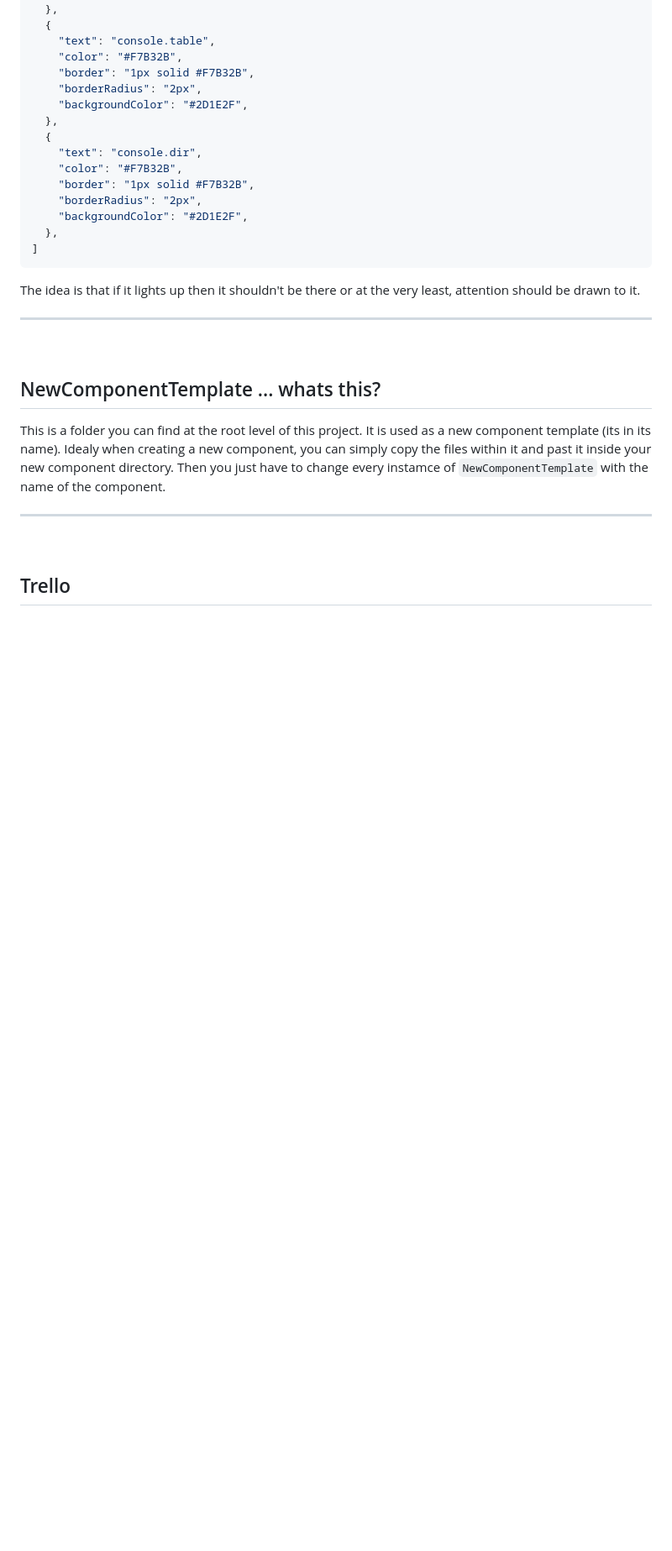
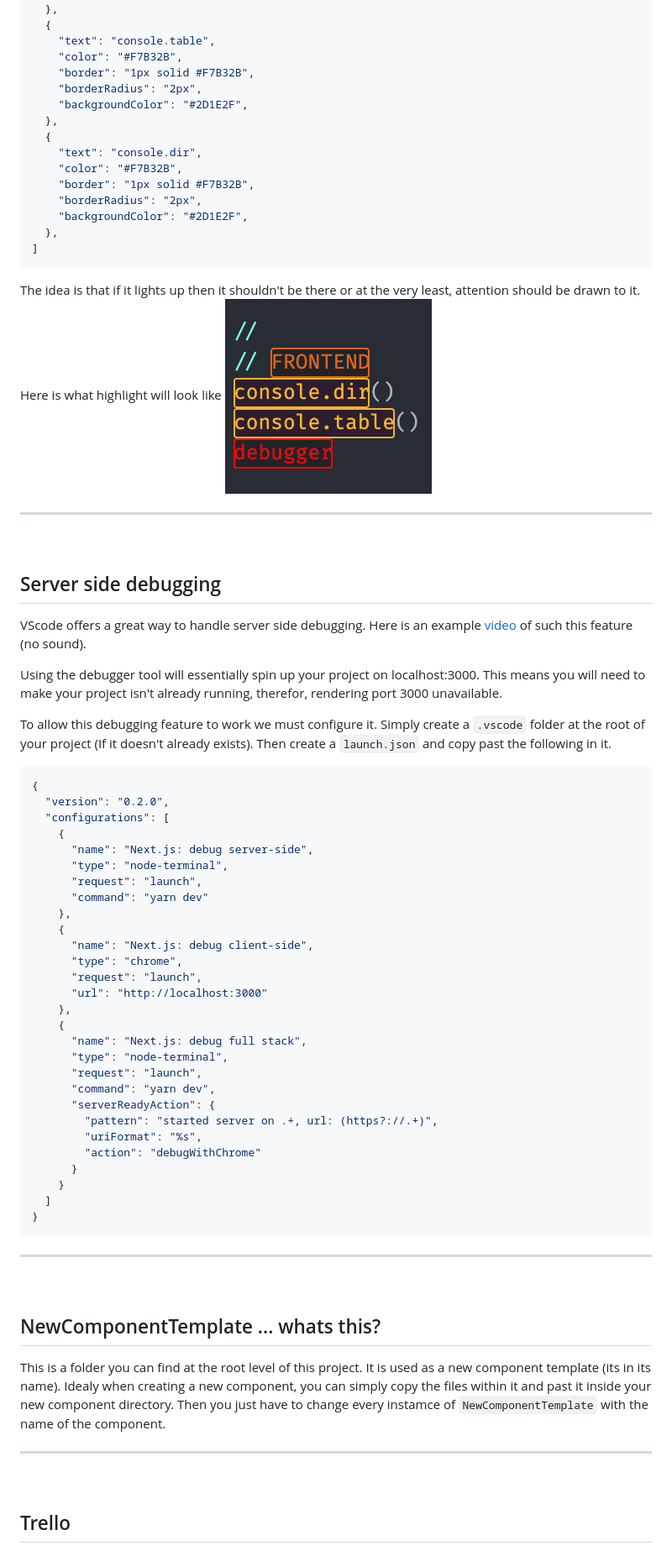
Before and after one commit to PhilipRurka/The-Big-Reveal, a Markdown page: README.md, the part around the change. Shown: that part at 84% size. Rendered like a GitHub page; pictures changed too: readme-assets/highlight-example.png (added); blank space fills up the shorter version.

Commit message:
chore: update readme with laungh.json;

````diff
--- a/README.md
+++ b/README.md
@@ -302,6 +302,49 @@ When you have decided and are ready to configure the TODO Highlight, then open `
 ```
 
 The idea is that if it lights up then it shouldn't be there or at the very least, attention should be drawn to it.
+<br>
+Here is what highlight will look like
+![Example of the highlighted items](https://github.com/PhilipRurka/The-Big-Reveal/blob/main/readme-assets/highlight-example.png?raw=true)
+
+---
+&nbsp;
+## Server side debugging
+VScode offers a great way to handle server side debugging. Here is an example [video](https://drive.google.com/file/d/13AhOEk_TRDzFDBpQjLBtM6Mn12kl31T_/view?usp=sharing) of such this feature (no sound).
+
+Using the debugger tool will essentially spin up your project on localhost:3000. This means you will need to make your project isn't already running, therefor, rendering port 3000 unavailable.
+
+To allow this debugging feature to work we must configure it.
+Simply create a `.vscode` folder at the root of your project (If it doesn't already exists). Then create a `launch.json` and copy past the following in it.
+``` json
+{
+  "version": "0.2.0",
+  "configurations": [
+    {
+      "name": "Next.js: debug server-side",
+      "type": "node-terminal",
+      "request": "launch",
+      "command": "yarn dev"
+    },
+    {
+      "name": "Next.js: debug client-side",
+      "type": "chrome",
+      "request": "launch",
+      "url": "http://localhost:3000"
+    },
+    {
+      "name": "Next.js: debug full stack",
+      "type": "node-terminal",
+      "request": "launch",
+      "command": "yarn dev",
+      "serverReadyAction": {
+        "pattern": "started server on .+, url: (https?://.+)",
+        "uriFormat": "%s",
+        "action": "debugWithChrome"
+      }
+    }
+  ]
+}
+```
 
 ---
 &nbsp;
````
